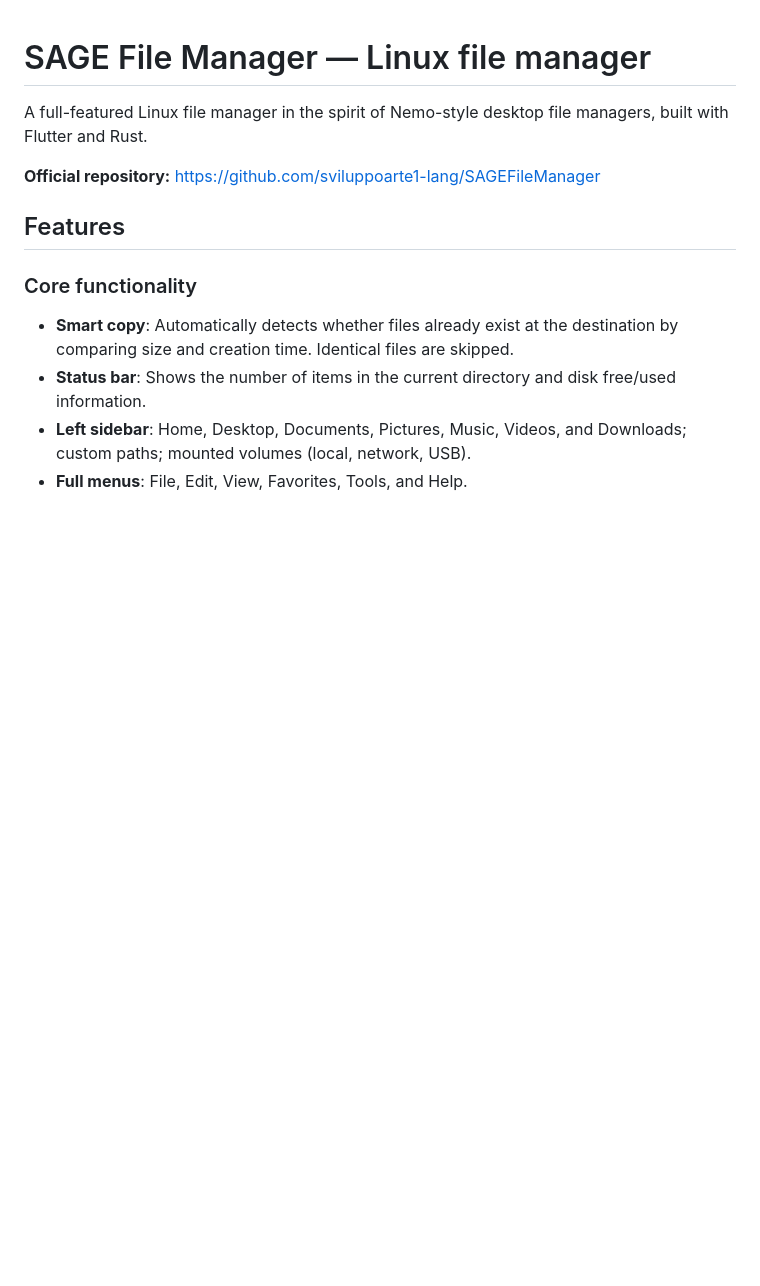
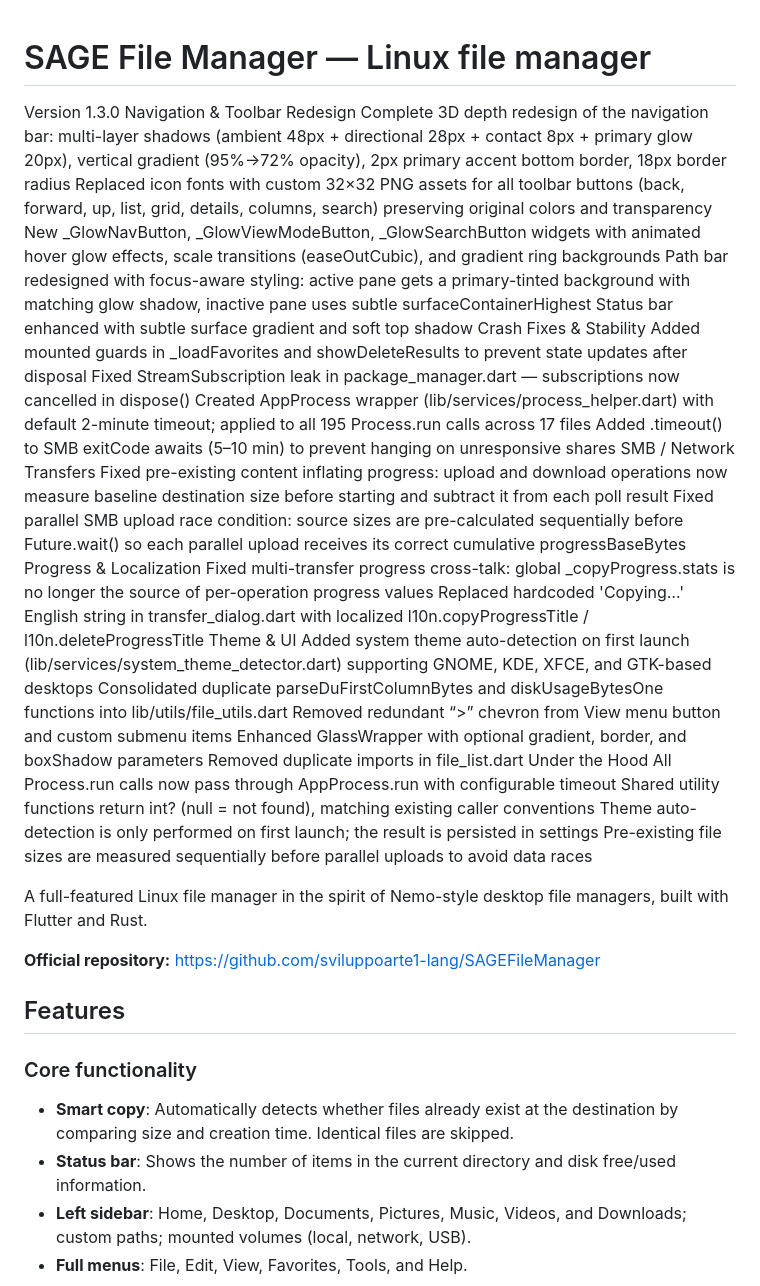
Before and after one commit to sviluppoarte1-lang/SAGEFileManager, a Markdown page: README.md, the part around the change. Drawn GitHub-style; blank space fills up the shorter version.

```diff
--- a/README.md
+++ b/README.md
@@ -1,4 +1,43 @@
 # SAGE File Manager — Linux file manager
+
+Version 1.3.0
+Navigation & Toolbar Redesign
+Complete 3D depth redesign of the navigation bar: multi-layer shadows (ambient 48px + directional 28px + contact 8px + primary glow
+20px), vertical gradient (95%→72% opacity), 2px primary accent bottom border, 18px border radius
+Replaced icon fonts with custom 32×32 PNG assets for all toolbar buttons (back, forward, up, list, grid, details, columns, search)
+preserving original colors and transparency
+New _GlowNavButton, _GlowViewModeButton, _GlowSearchButton widgets with animated hover glow effects, scale transitions
+(easeOutCubic), and gradient ring backgrounds
+Path bar redesigned with focus-aware styling: active pane gets a primary-tinted background with matching glow shadow, inactive pane
+uses subtle surfaceContainerHighest
+Status bar enhanced with subtle surface gradient and soft top shadow
+Crash Fixes & Stability
+Added mounted guards in _loadFavorites and showDeleteResults to prevent state updates after disposal
+Fixed StreamSubscription leak in package_manager.dart — subscriptions now cancelled in dispose()
+Created AppProcess wrapper (lib/services/process_helper.dart) with default 2-minute timeout; applied to all 195 Process.run
+calls across 17 files
+Added .timeout() to SMB exitCode awaits (5–10 min) to prevent hanging on unresponsive shares
+SMB / Network Transfers
+Fixed pre-existing content inflating progress: upload and download operations now measure baseline destination size before starting and
+subtract it from each poll result
+Fixed parallel SMB upload race condition: source sizes are pre-calculated sequentially before Future.wait() so each parallel upload
+receives its correct cumulative progressBaseBytes
+Progress & Localization
+Fixed multi-transfer progress cross-talk: global _copyProgress.stats is no longer the source of per-operation progress values
+Replaced hardcoded 'Copying…' English string in transfer_dialog.dart with localized l10n.copyProgressTitle /
+l10n.deleteProgressTitle
+Theme & UI
+Added system theme auto-detection on first launch (lib/services/system_theme_detector.dart) supporting GNOME, KDE, XFCE,
+and GTK-based desktops
+Consolidated duplicate parseDuFirstColumnBytes and diskUsageBytesOne functions into lib/utils/file_utils.dart
+Removed redundant “>” chevron from View menu button and custom submenu items
+Enhanced GlassWrapper with optional gradient, border, and boxShadow parameters
+Removed duplicate imports in file_list.dart
+Under the Hood
+All Process.run calls now pass through AppProcess.run with configurable timeout
+Shared utility functions return int? (null = not found), matching existing caller conventions
+Theme auto-detection is only performed on first launch; the result is persisted in settings
+Pre-existing file sizes are measured sequentially before parallel uploads to avoid data races
 
 A full-featured Linux file manager in the spirit of Nemo-style desktop file managers, built with Flutter and Rust.
 
```
